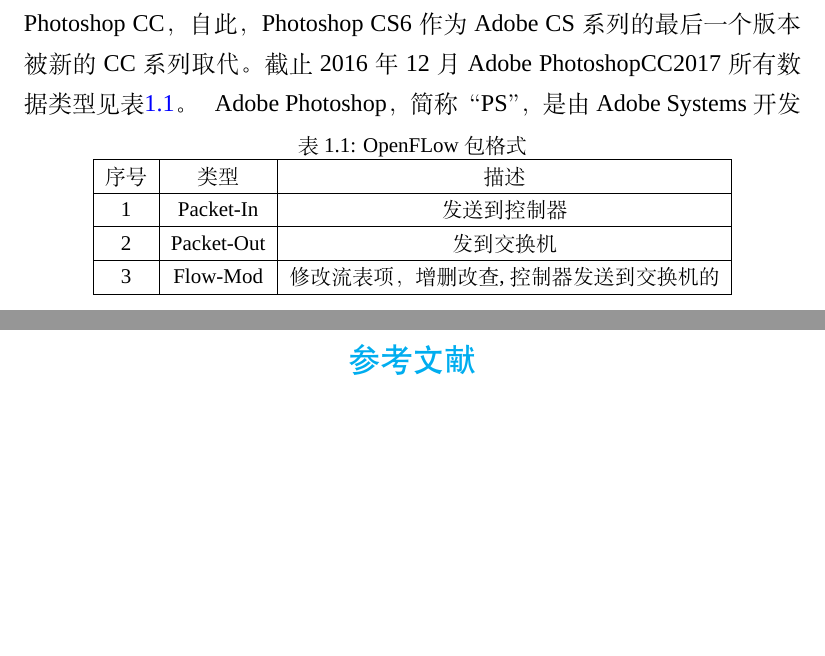
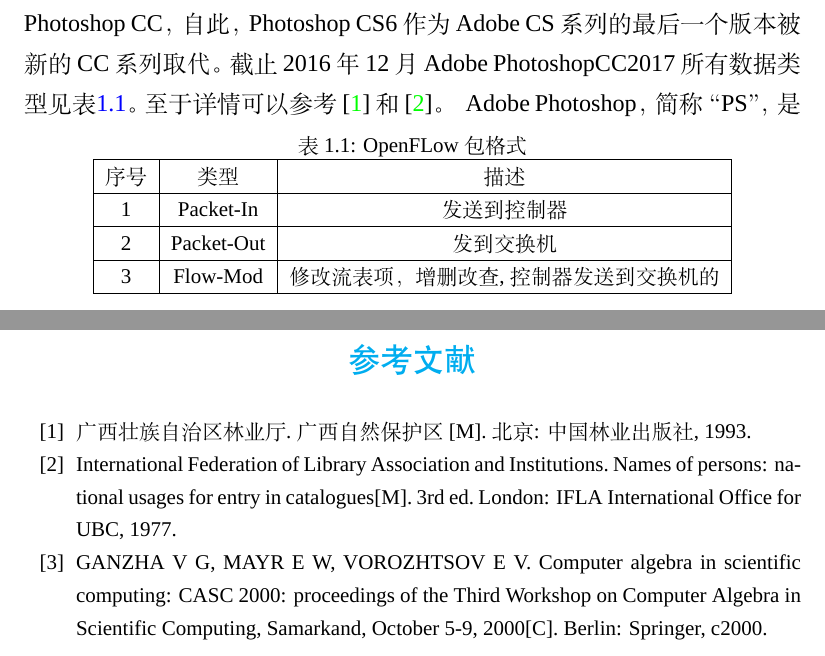
Before and after one commit to wyg031113/PS, a LaTeX book (photoshop.tex, which reads chapter-refs.tex, chapter1-photoshop.tex): two parts of pages 9 and 17 of 23, joined at a grey line, cut so that both start at the same text, the shorter picture padded with empty space. Compiled offline with XeLaTeX; a missing font is replaced by an installed copy or a similar font.

Commit message:
参考文件加入成功，引用成功，字体和行间距设置成功

```diff
--- a/chapter-refs.tex
+++ b/chapter-refs.tex
@@ -1 +1,9 @@
-\chapter{参考文献}
+
+
+\begin{thebibliography}{99}
+	\zihao{5}
+	\setlength{\itemsep}{-5pt}
+	\bibitem{gzp} 广西壮族自治区林业厅. 广西自然保护区[M]. 北京: 中国林业出版社, 1993.
+	\bibitem{nue}International Federation of Library Association and Institutions. Names of persons: national usages for entry in catalogues[M]. 3rd ed. London: IFLA International Office for UBC, 1977.
+	\bibitem{casc} GANZHA V G, MAYR E W, VOROZHTSOV E V. Computer algebra in scientific computing: CASC 2000: proceedings of the Third Workshop on Computer Algebra in Scientific Computing, Samarkand, October 5-9, 2000[C]. Berlin: Springer, c2000.
+\end{thebibliography}
--- a/chapter1-photoshop.tex
+++ b/chapter1-photoshop.tex
@@ -8,7 +8,7 @@
 面都有涉及。2003年，Adobe Photoshop 8被更名为Adobe Photoshop CS。2013
 年7月，Adobe公司推出了新版本的Photoshop CC，自此，Photoshop CS6作为Adobe
  CS系列的最后一个版本被新的CC系列取代。截止2016年12月Adobe PhotoshopCC2017
- 所有数据类型见表\ref{tab:oftype}。
+ 所有数据类型见表\ref{tab:oftype}。至于详情可以参考~\cite{gzp}~和~\cite{nue}。
 \oftypetable
  Adobe Photoshop，简称“PS”，是由Adobe Systems开发和发行的图像处理软件。
  Photoshop主要处理以像素所构成的数字图像。使用其众多的编修与绘图工具，可以
```
